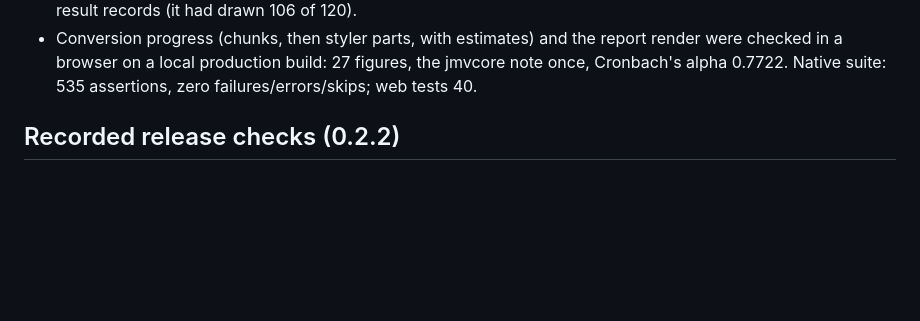
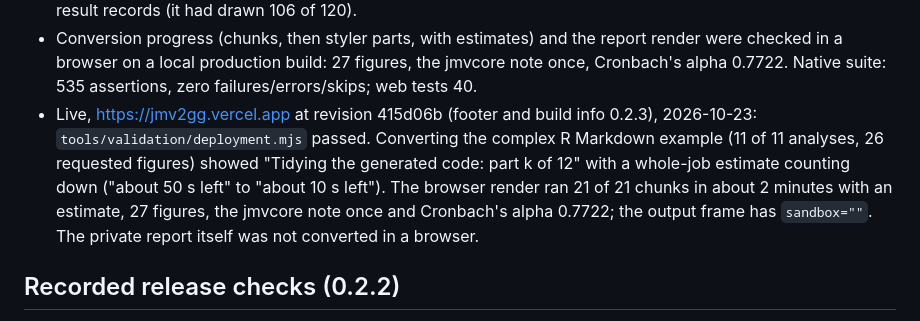
Before and after one commit to giladfeldman/jmv2gg, a Markdown page: docs/VALIDATION.md, the part around the change. Drawn GitHub-style; blank space fills up the shorter version.

Commit message:
VALIDATION: live 0.2.3 checks (revision 415d06b)

```diff
--- a/docs/VALIDATION.md
+++ b/docs/VALIDATION.md
@@ -47,6 +47,13 @@ t-tests, repeated measures and reliability.
   were checked in a browser on a local production build: 27 figures, the jmvcore note
   once, Cronbach's alpha 0.7722. Native suite: 535 assertions, zero failures/errors/skips;
   web tests 40.
+- Live, https://jmv2gg.vercel.app at revision 415d06b (footer and build info 0.2.3),
+  2026-10-23: `tools/validation/deployment.mjs` passed. Converting the complex R Markdown
+  example (11 of 11 analyses, 26 requested figures) showed "Tidying the generated code:
+  part k of 12" with a whole-job estimate counting down ("about 50 s left" to "about
+  10 s left"). The browser render ran 21 of 21 chunks in about 2 minutes with an
+  estimate, 27 figures, the jmvcore note once and Cronbach's alpha 0.7722; the output
+  frame has `sandbox=""`. The private report itself was not converted in a browser.
 
 ## Recorded release checks (0.2.2)
 
```
